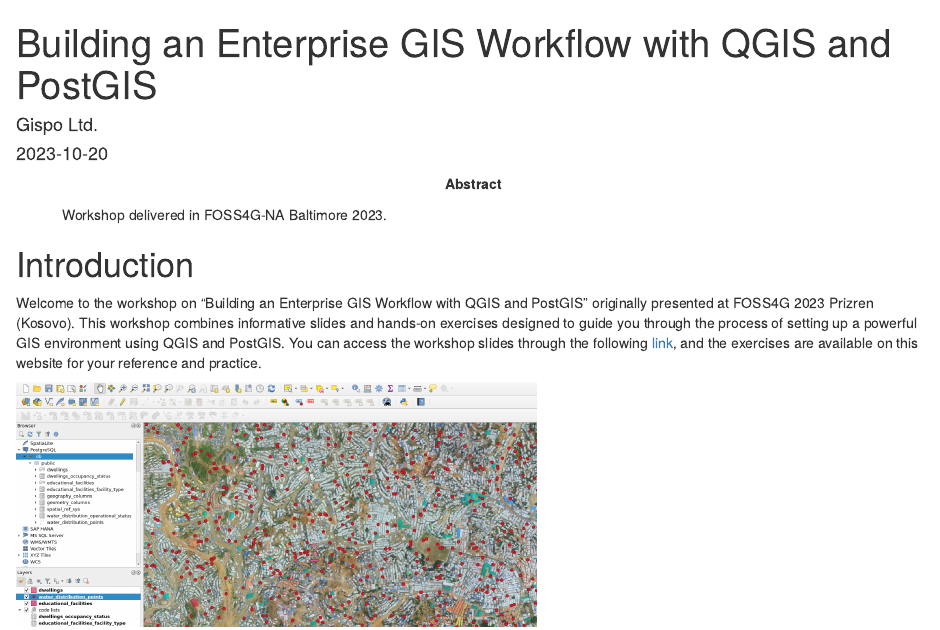
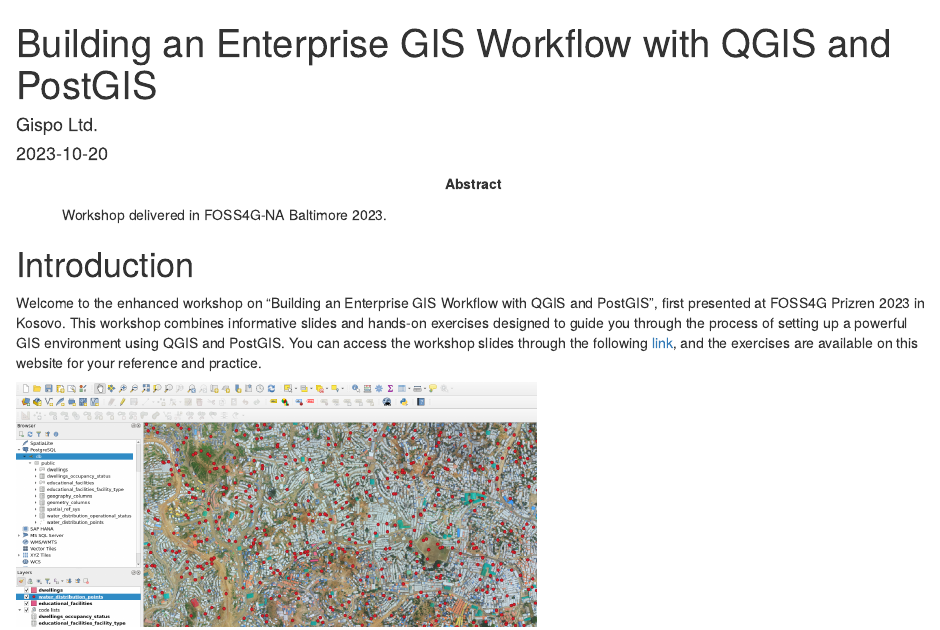
Before and after one commit to GispoCoding/foss4gna_baltimore_2023_workshop, an R Markdown document (src/index.Rmd): the page in a window 1100 px wide, from its top. Rendered offline with R 4.5, knitr and Pandoc, with nearby package versions; drawn as R Markdown's standard HTML page in place of the format the file asks for.

Commit message:
enhance introduction

```diff
--- a/src/index.Rmd
+++ b/src/index.Rmd
@@ -15,8 +15,7 @@
 ---
 
 # Introduction
-
-Welcome to the workshop on "Building an Enterprise GIS Workflow with QGIS and PostGIS" originally presented at FOSS4G 2023 Prizren (Kosovo). This workshop combines informative slides and hands-on exercises designed to guide you through the process of setting up a powerful GIS environment using QGIS and PostGIS. You can access the workshop slides through the following [link](https://drive.google.com/file/d/1182W68W3UalZ3z1iDP46daX4K7lMGsDR/view?usp=share_link), and the exercises are available on this website for your reference and practice.
+Welcome to the enhanced workshop on "Building an Enterprise GIS Workflow with QGIS and PostGIS", first presented at FOSS4G Prizren 2023 in Kosovo. This workshop combines informative slides and hands-on exercises designed to guide you through the process of setting up a powerful GIS environment using QGIS and PostGIS. You can access the workshop slides through the following [link](https://drive.google.com/file/d/1182W68W3UalZ3z1iDP46daX4K7lMGsDR/view?usp=share_link), and the exercises are available on this website for your reference and practice.
 
 ![QGIS is a robust environment for building PostGIS-enabled Enterprise GIS workflows](img/p1/sample_data.png){width="517"}
 
```
Also changed, not shown: src/02_part_2.Rmd (+1 -1 lines), src/04_part_4.Rmd (+1 -1 lines), 9 other files.
